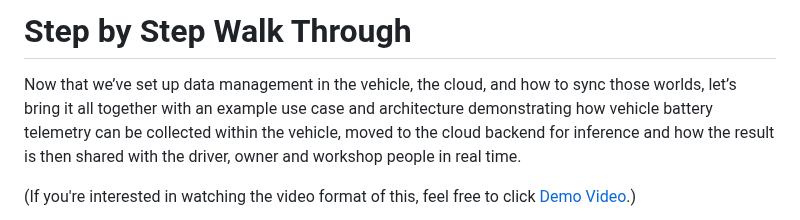
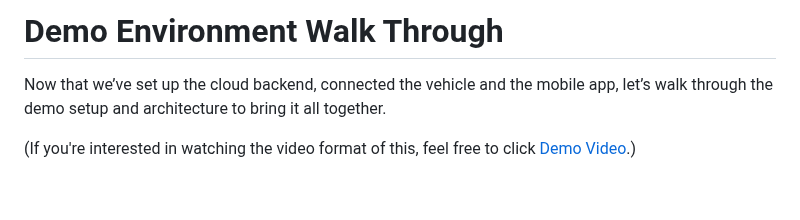
Before and after one commit to mongodb-industry-solutions/Vehicle-Digital-Twin-Feedback-Loop, a Markdown page: Demo_Instructions.md, the part around the change. GitHub-like rendering; blank space fills up the shorter version.

```diff
--- a/Demo_Instructions.md
+++ b/Demo_Instructions.md
@@ -1,6 +1,6 @@
-# Step by Step Walk Through
+# Demo Environment Walk Through
 
-Now that we’ve set up data management in the vehicle, the cloud, and how to sync those worlds, let’s bring it all together with an example use case and architecture demonstrating how vehicle battery telemetry can be collected within the vehicle, moved to the cloud backend for inference and how the result is then shared with the driver, owner and workshop people in real time.
+Now that we’ve set up the cloud backend, connected the vehicle and the mobile app, let’s walk through the demo setup and architecture to bring it all together.
 
 (If you're interested in watching the video format of this, feel free to click [Demo Video](https://youtu.be/8SztdPe6wJA).)
 
```
